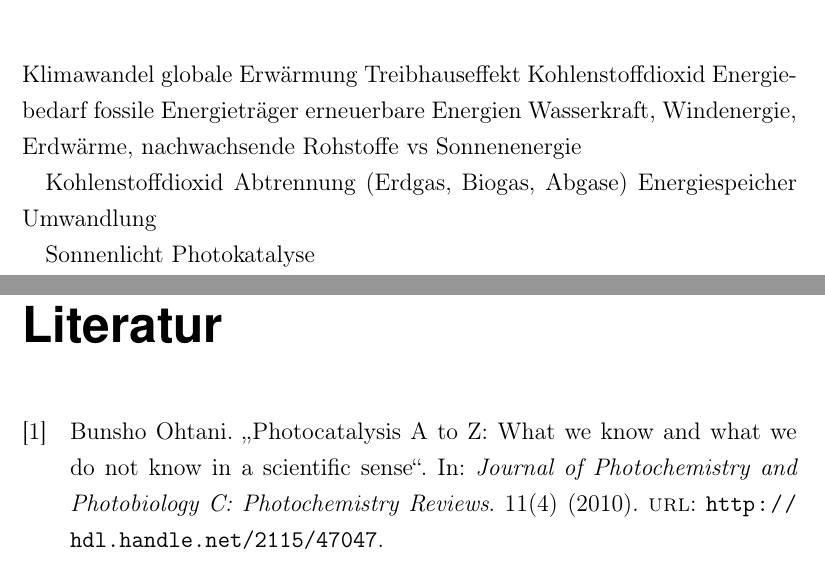
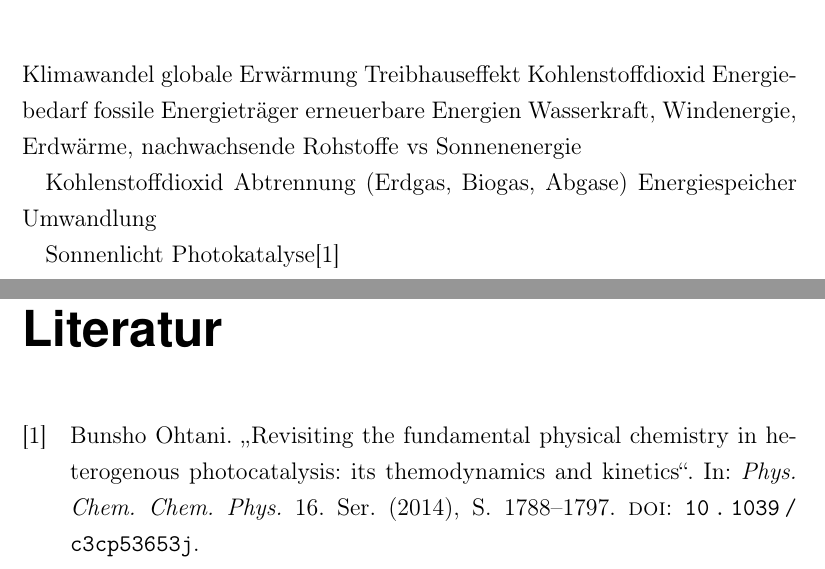
Before and after one commit to MasterOfSynthesis/Bachelorarbeit, a LaTeX thesis (thesis.tex, which reads introduction.tex): two parts of pages 4 and 10 of 11, joined at a grey line, cut so that both start at the same text. Compiled offline with pdfLaTeX; the source files are stored in an older character set and shown here as Unicode.

Commit message:
6. Commit

```diff
--- a/introduction.tex
+++ b/introduction.tex
@@ -14,4 +14,4 @@ Energiespeicher
 Umwandlung
 
 Sonnenlicht
-Photokatalyse
+Photokatalyse\autocite{ohtani:revisiting}
--- a/thesis.tex
+++ b/thesis.tex
@@ -5,7 +5,7 @@
 \usepackage[babel,german=quotes]{csquotes}
 \usepackage[backend=biber]{biblatex}
 \usepackage[ngerman]{babel}
-\bibliography{references}
+\bibliography{references.bib}
 %... test ...
 \usepackage{paralist}
 \usepackage{graphicx}
```
Also changed, not shown: thesis.bbl, thesis.tex (1 more changed lines), 7 other files.
